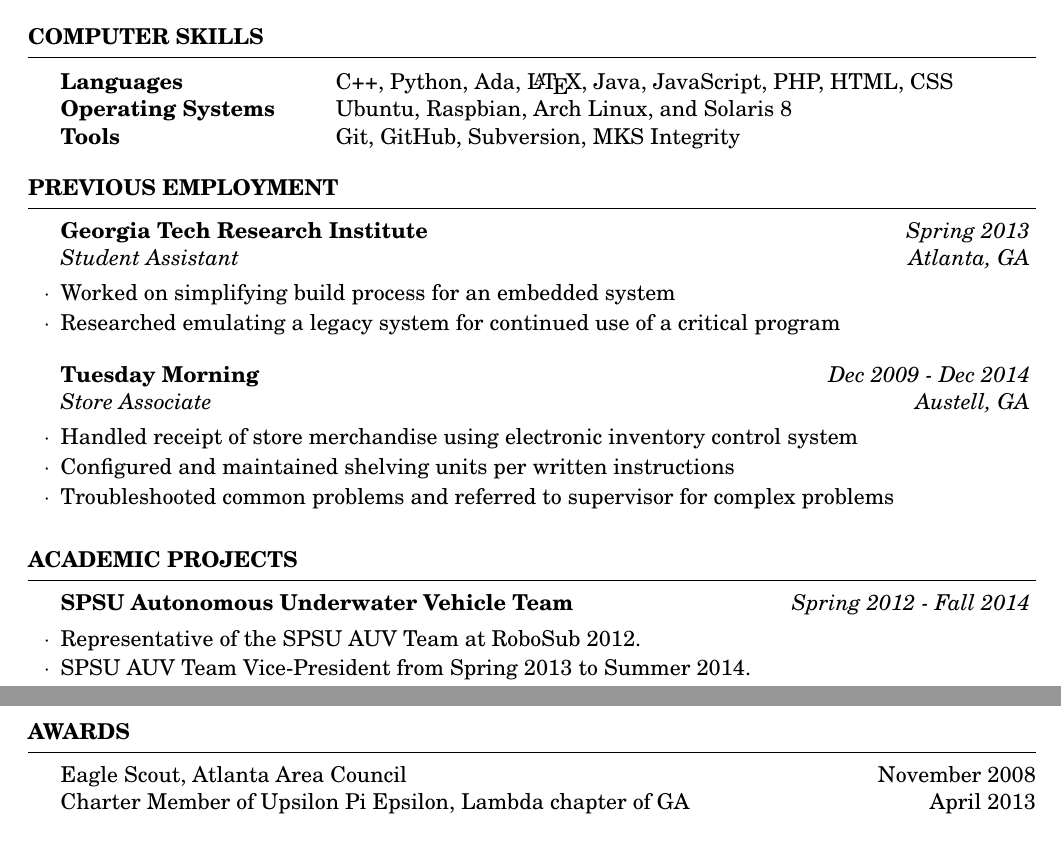
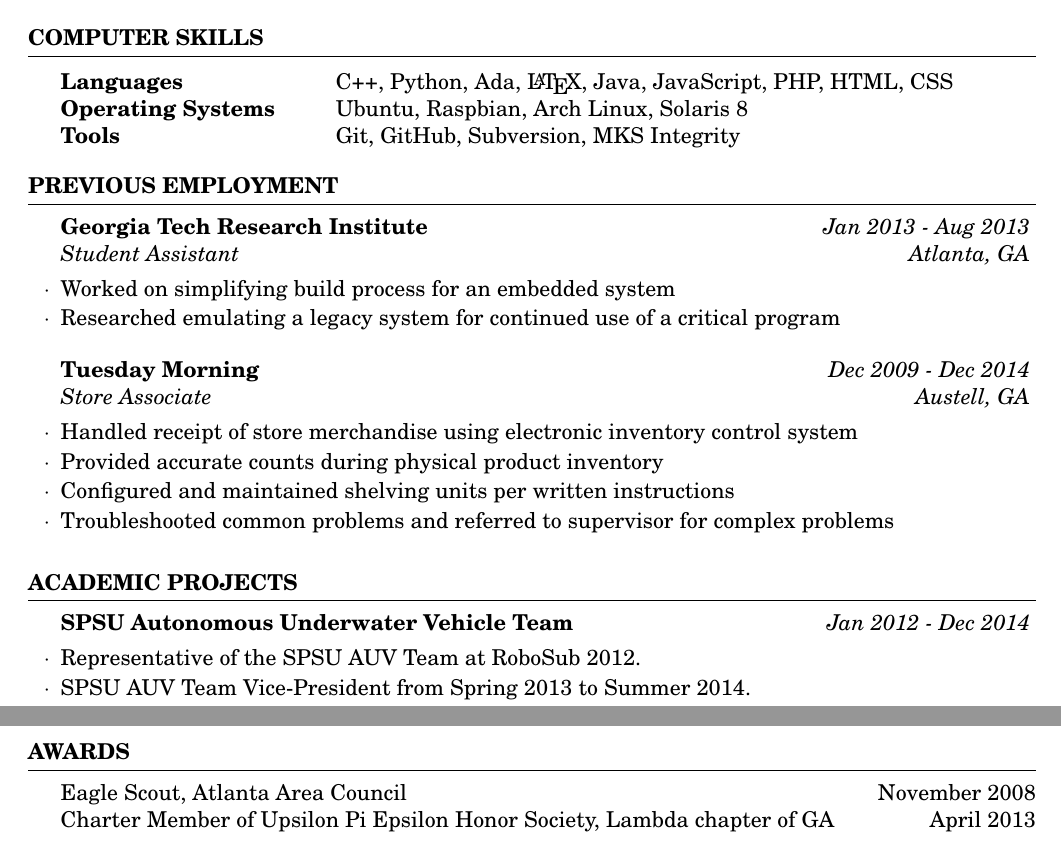
Before and after one commit to tmartin357/Resume, a LaTeX CV (cv_4.tex): two parts of the page, joined at a grey line, cut so that both start at the same text. Compiled offline with pdfLaTeX.

Commit message:
Updated Dates, TM Job Desc, removed "and" in OS line, UPE is an honor society

```diff
--- a/cv_4.tex
+++ b/cv_4.tex
@@ -65,7 +65,7 @@
 
 \begin{tabular}{ @{} >{\bfseries}l @{\hspace{6ex}} l }
 Languages & C++, Python, Ada, \LaTeX, Java, JavaScript, PHP, HTML, CSS \\
-Operating Systems & Ubuntu, Raspbian, Arch Linux, and Solaris 8 \\
+Operating Systems & Ubuntu, Raspbian, Arch Linux, Solaris 8 \\
 %Databases & MySQL, PostgreSQL, Microsoft SQL \\
 Tools & Git, GitHub, Subversion, MKS Integrity
 \end{tabular}
@@ -78,14 +78,14 @@
 
 \begin{rSection}{Previous Employment}
 
-\begin{rSubsection}{Georgia Tech Research Institute}{\em Spring 2013}{Student Assistant}{Atlanta, GA}
+\begin{rSubsection}{Georgia Tech Research Institute}{\em Jan 2013 - Aug 2013}{Student Assistant}{Atlanta, GA}
 \item Worked on simplifying build process for an embedded system
 \item Researched emulating a legacy system for continued use of a critical program
 \end{rSubsection}
 
 \begin{rSubsection}{Tuesday Morning}{\em Dec 2009 - Dec 2014}{Store Associate}{Austell, GA}
 \item Handled receipt of store merchandise using electronic inventory control system
-%\item Provided accurate counts during physical product inventory
+\item Provided accurate counts during physical product inventory
 \item Configured and maintained shelving units per written instructions
 \item Troubleshooted common problems and referred to supervisor for complex problems
 \end{rSubsection}
@@ -98,7 +98,7 @@
 
 \begin{rSection}{Academic Projects}
 
-\begin{rSubsection}{SPSU Autonomous Underwater Vehicle Team}{\em Spring 2012 - Fall 2014}{}{}
+\begin{rSubsection}{SPSU Autonomous Underwater Vehicle Team}{\em Jan 2012 - Dec 2014}{}{}
 
 %\item Designed, developed, and tested the thruster control and vision sub-systems in the SPSU Autonomous Underwater Vehicle(AUV) Team’s 2012 entry in AUVSI’s RoboSub competition.
 \item Representative of the SPSU AUV Team at RoboSub 2012.
@@ -119,7 +119,7 @@
 \begin{rSection}{Awards}
 
 {Eagle Scout, Atlanta Area Council} \hfill November 2008\\
-{Charter Member of Upsilon Pi Epsilon, Lambda chapter of GA} \hfill April 2013 \\
+{Charter Member of Upsilon Pi Epsilon Honor Society, Lambda chapter of GA} \hfill April 2013 \\
 %{SPSU CSE Dean's List} \hfill Fall 2011, Fall 2012
 
 \end{rSection}
```
Also changed, not shown: cv_4.pdf.
